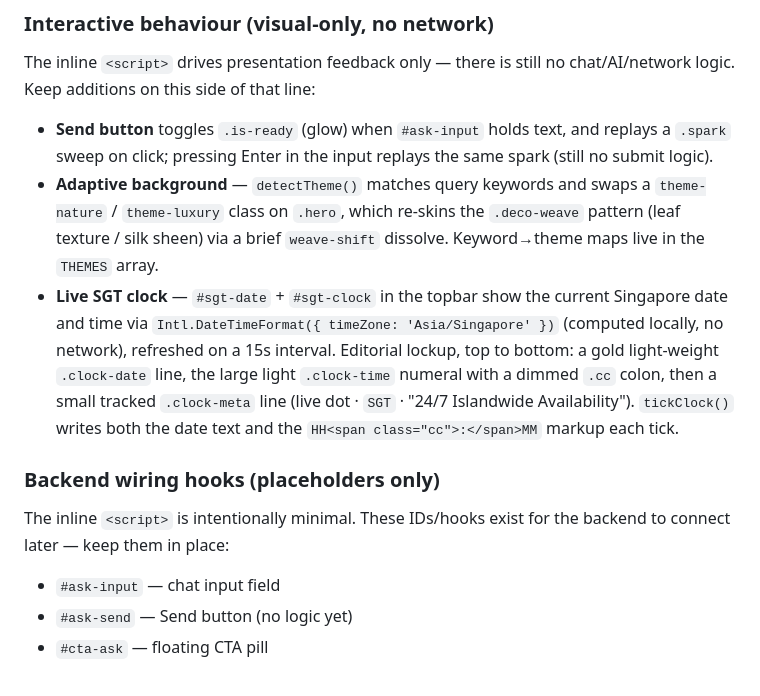
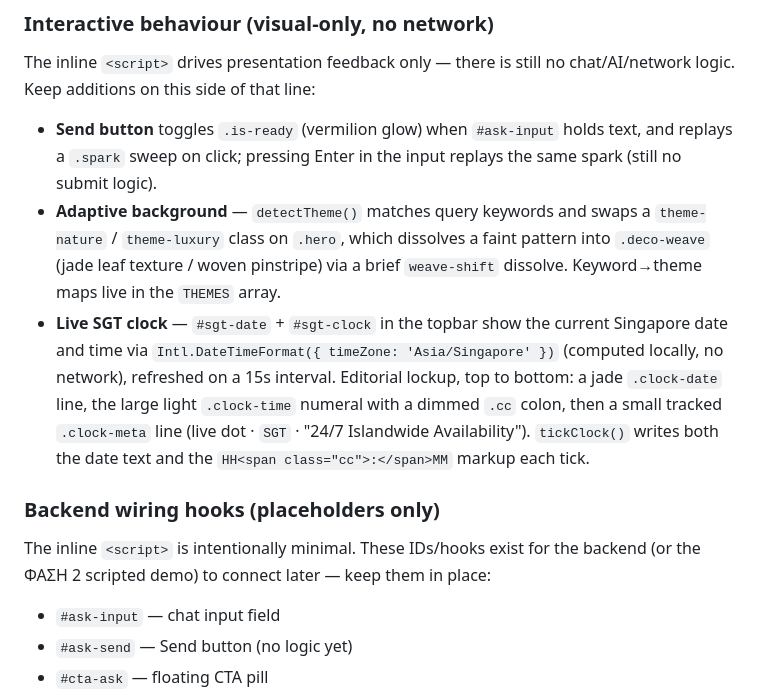
Before and after one commit to noustelos/asksingapore, a Markdown page: CLAUDE.md, the part around one of its changes. Drawn GitHub-style.

```diff
--- a/CLAUDE.md
+++ b/CLAUDE.md
@@ -41,13 +46,13 @@ Animations are defined as `@keyframes sc*` near the top of the `<style>` block (
 
 The inline `<script>` drives presentation feedback only — there is still no chat/AI/network logic. Keep additions on this side of that line:
 
-- **Send button** toggles `.is-ready` (glow) when `#ask-input` holds text, and replays a `.spark` sweep on click; pressing Enter in the input replays the same spark (still no submit logic).
-- **Adaptive background** — `detectTheme()` matches query keywords and swaps a `theme-nature` / `theme-luxury` class on `.hero`, which re-skins the `.deco-weave` pattern (leaf texture / silk sheen) via a brief `weave-shift` dissolve. Keyword→theme maps live in the `THEMES` array.
-- **Live SGT clock** — `#sgt-date` + `#sgt-clock` in the topbar show the current Singapore date and time via `Intl.DateTimeFormat({ timeZone: 'Asia/Singapore' })` (computed locally, no network), refreshed on a 15s interval. Editorial lockup, top to bottom: a gold light-weight `.clock-date` line, the large light `.clock-time` numeral with a dimmed `.cc` colon, then a small tracked `.clock-meta` line (live dot · `SGT` · "24/7 Islandwide Availability"). `tickClock()` writes both the date text and the `HH<span class="cc">:</span>MM` markup each tick.
+- **Send button** toggles `.is-ready` (vermilion glow) when `#ask-input` holds text, and replays a `.spark` sweep on click; pressing Enter in the input replays the same spark (still no submit logic).
+- **Adaptive background** — `detectTheme()` matches query keywords and swaps a `theme-nature` / `theme-luxury` class on `.hero`, which dissolves a faint pattern into `.deco-weave` (jade leaf texture / woven pinstripe) via a brief `weave-shift` dissolve. Keyword→theme maps live in the `THEMES` array.
+- **Live SGT clock** — `#sgt-date` + `#sgt-clock` in the topbar show the current Singapore date and time via `Intl.DateTimeFormat({ timeZone: 'Asia/Singapore' })` (computed locally, no network), refreshed on a 15s interval. Editorial lockup, top to bottom: a jade `.clock-date` line, the large light `.clock-time` numeral with a dimmed `.cc` colon, then a small tracked `.clock-meta` line (live dot · `SGT` · "24/7 Islandwide Availability"). `tickClock()` writes both the date text and the `HH<span class="cc">:</span>MM` markup each tick.
 
 ### Backend wiring hooks (placeholders only)
 
-The inline `<script>` is intentionally minimal. These IDs/hooks exist for the backend to connect later — keep them in place:
+The inline `<script>` is intentionally minimal. These IDs/hooks exist for the backend (or the ΦΑΣΗ 2 scripted demo) to connect later — keep them in place:
 
 - `#ask-input` — chat input field
 - `#ask-send` — Send button (no logic yet)
```
Also changed, not shown: other parts of CLAUDE.md (+17 -12 lines).
